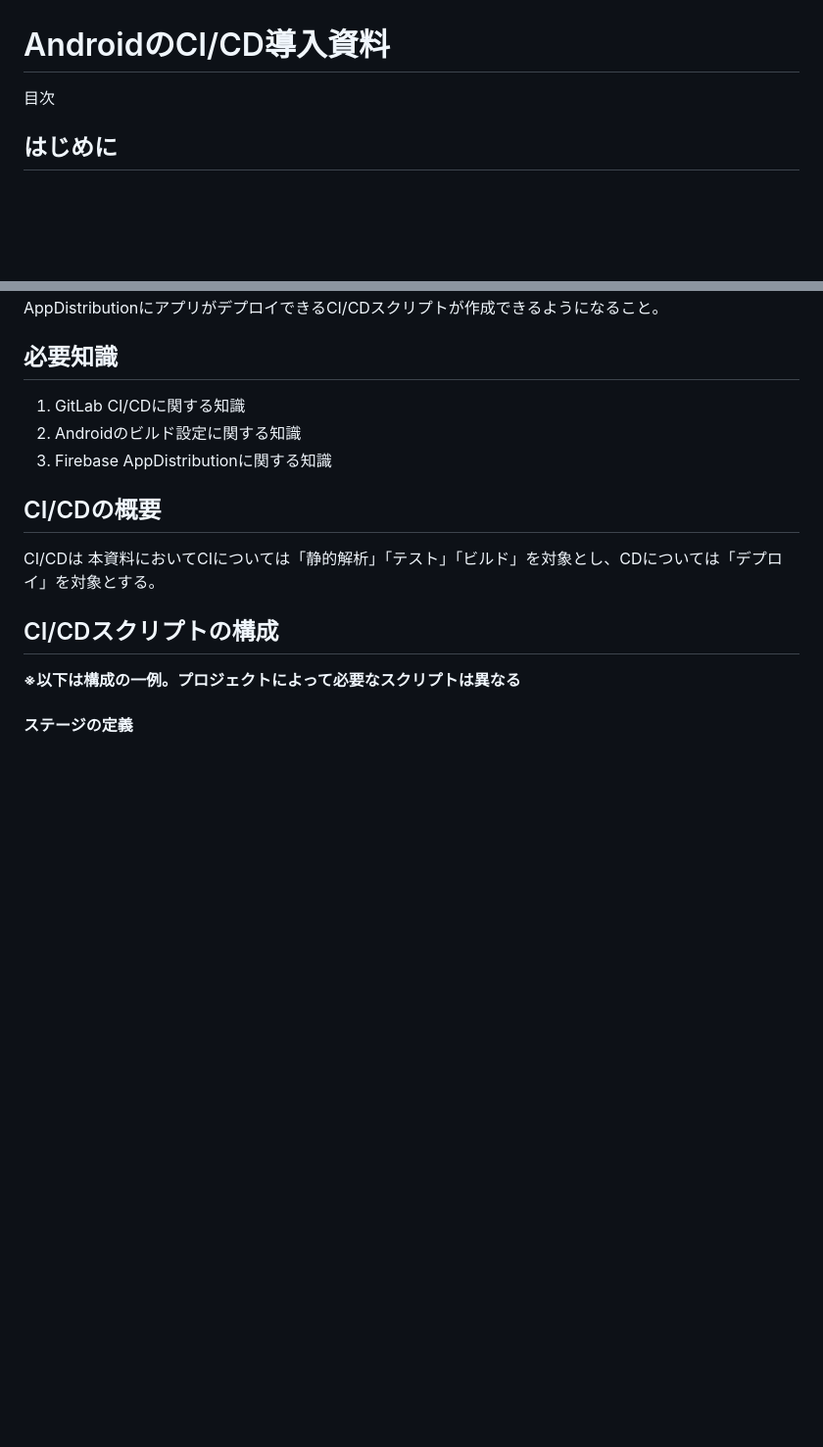
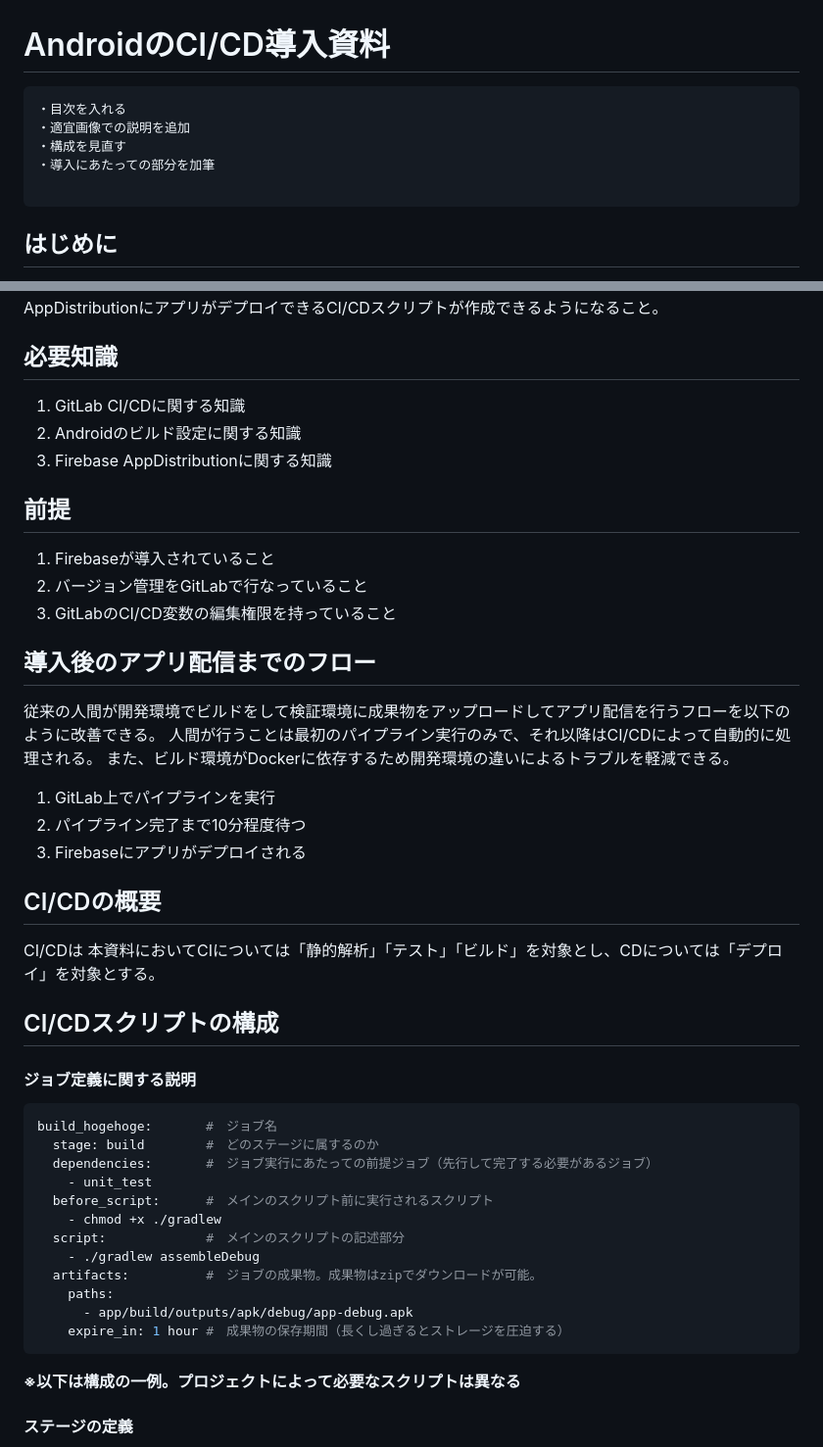
Before and after one commit to kazuki-0724/learning, a Markdown page: Android_CICD-Manual.md, 2 parts joined by grey strips. Shown at 98% size. GitHub-like rendering; blank space fills up the shorter version.

Commit message:
Enhance Android CI/CD Manual with structure and content
Added a table of contents and improved the structure of the document with additional explanations and sections.

````diff
--- a/Android_CICD-Manual.md
+++ b/Android_CICD-Manual.md
@@ -1,6 +1,14 @@
 # AndroidのCI/CD導入資料
 
-目次
+```
+・目次を入れる
+・適宜画像での説明を追加
+・構成を見直す
+・導入にあたっての部分を加筆
+
+```
+
+
 
 ## はじめに
 本資料はGitLab上でAndroidのCI/CDを実現するための導入資料である。
@@ -17,12 +25,45 @@ GitLab上でパイプラインを実行することで、Androidのアプリケ
 3. Firebase AppDistributionに関する知識
 
 
+## 前提
+1. Firebaseが導入されていること
+2. バージョン管理をGitLabで行なっていること
+3. GitLabのCI/CD変数の編集権限を持っていること
+
+
+## 導入後のアプリ配信までのフロー
+従来の人間が開発環境でビルドをして検証環境に成果物をアップロードしてアプリ配信を行うフローを以下のように改善できる。
+人間が行うことは最初のパイプライン実行のみで、それ以降はCI/CDによって自動的に処理される。
+また、ビルド環境がDockerに依存するため開発環境の違いによるトラブルを軽減できる。
+
+1. GitLab上でパイプラインを実行
+2. パイプライン完了まで10分程度待つ
+3. Firebaseにアプリがデプロイされる
+
+
 ## CI/CDの概要
 CI/CDは
 本資料においてCIについては「静的解析」「テスト」「ビルド」を対象とし、CDについては「デプロイ」を対象とする。
 
 
 ## CI/CDスクリプトの構成
+
+#### ジョブ定義に関する説明
+
+```yml
+build_hogehoge: 　　　 #　ジョブ名
+  stage: build        #　どのステージに属するのか
+  dependencies:       #　ジョブ実行にあたっての前提ジョブ（先行して完了する必要があるジョブ）
+    - unit_test
+  before_script:      #　メインのスクリプト前に実行されるスクリプト
+    - chmod +x ./gradlew
+  script:             #　メインのスクリプトの記述部分
+    - ./gradlew assembleDebug
+  artifacts:          #　ジョブの成果物。成果物はzipでダウンロードが可能。
+    paths:
+      - app/build/outputs/apk/debug/app-debug.apk
+    expire_in: 1 hour #　成果物の保存期間（長くし過ぎるとストレージを圧迫する）
+```
 
 **※以下は構成の一例。プロジェクトによって必要なスクリプトは異なる**
 
````
